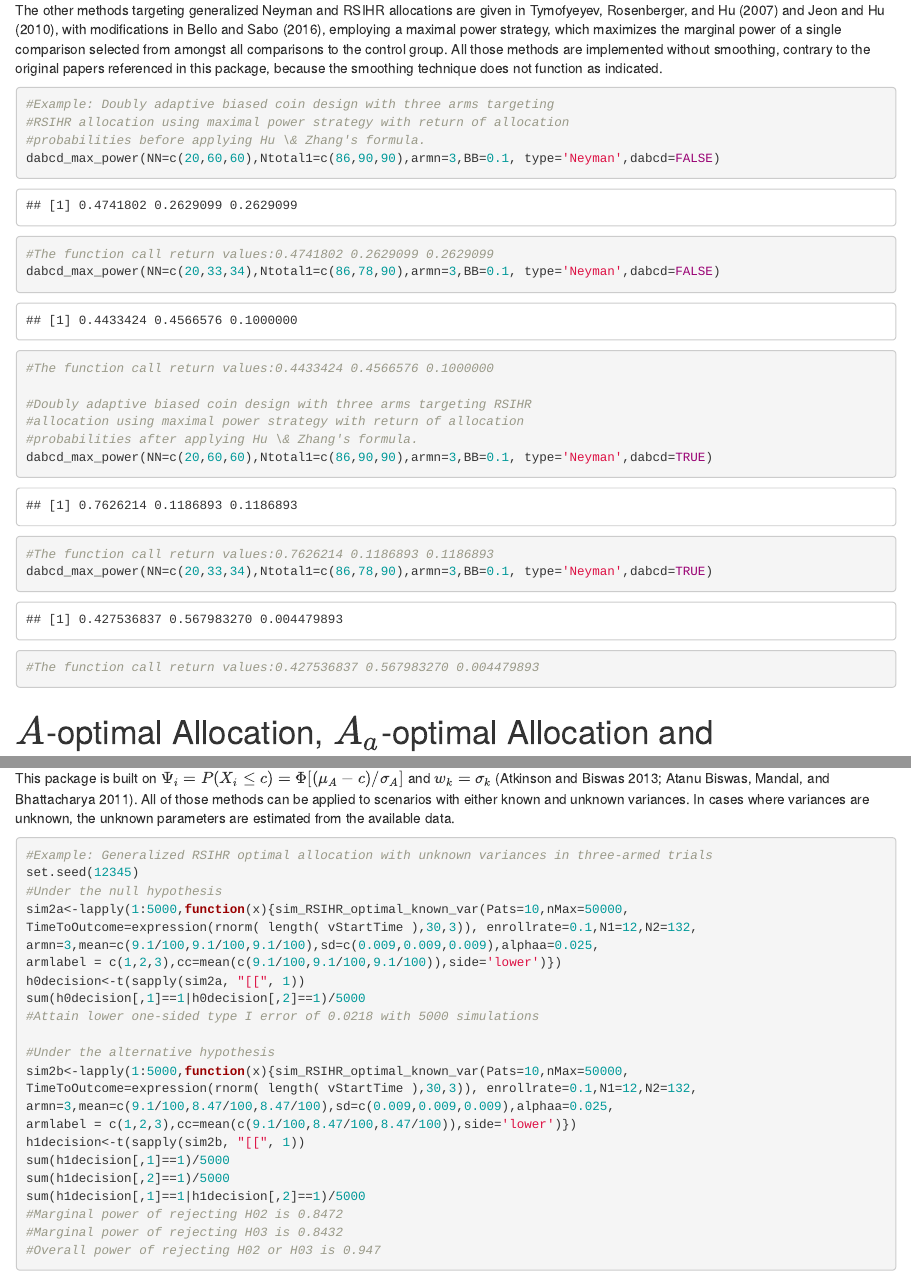
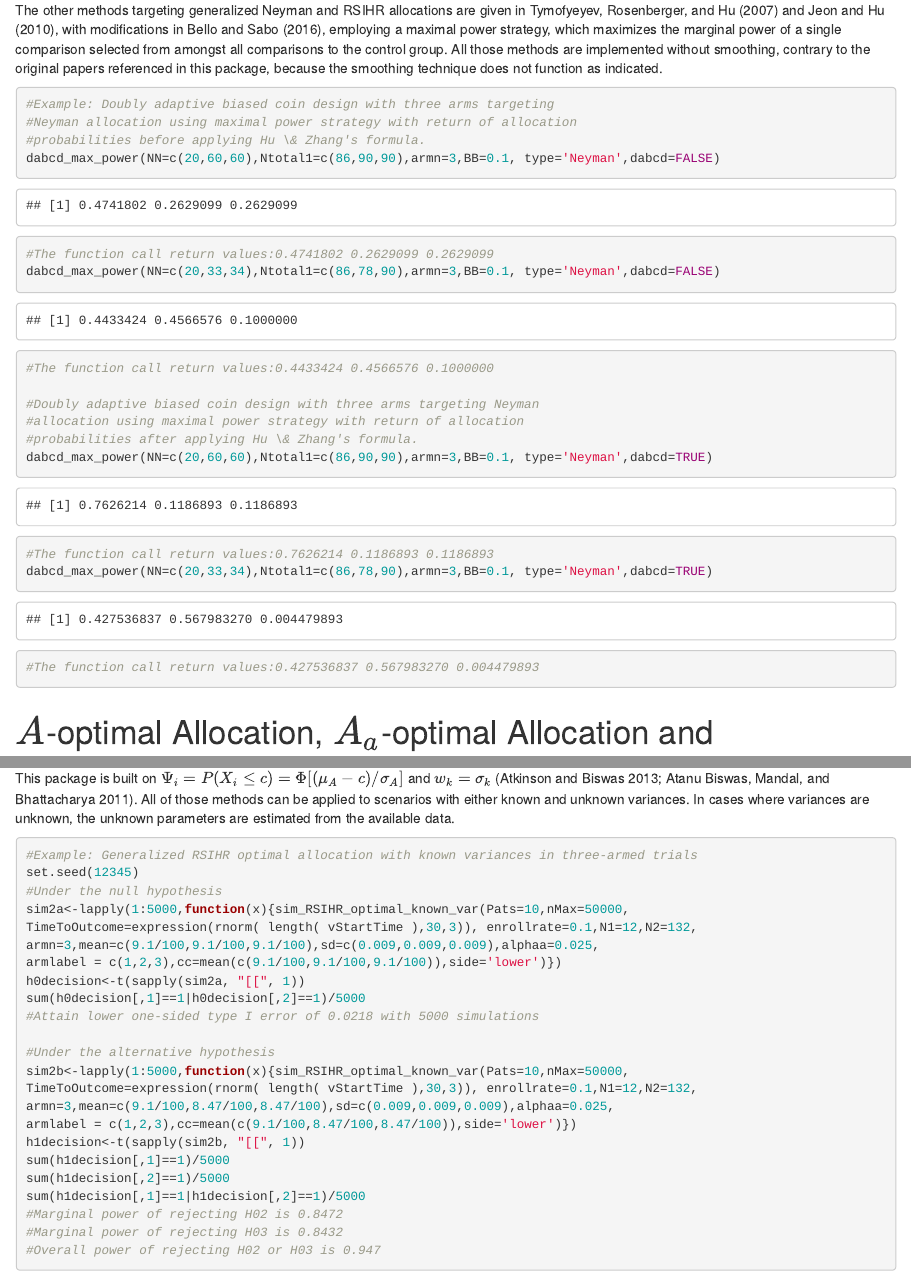
Before and after one commit to yayayaoyaoyao/RARtrials, an R Markdown document (vignettes/RARtrials.Rmd): the page in a window 1100 px wide, from 2680 px down, and a second part further down, joined at a grey line. Rendered offline with R 4.5, knitr and Pandoc, with nearby package versions; some code elsewhere in the file could not run offline.

Commit message:
2024-09-24

````diff
--- a/vignettes/RARtrials.Rmd
+++ b/vignettes/RARtrials.Rmd
@@ -125,14 +125,14 @@ The other methods targeting generalized Neyman and RSIHR allocations are given i
 
 ```{r }
 #Example: Doubly adaptive biased coin design with three arms targeting
-#RSIHR allocation using maximal power strategy with return of allocation
+#Neyman allocation using maximal power strategy with return of allocation
 #probabilities before applying Hu \& Zhang's formula.
 dabcd_max_power(NN=c(20,60,60),Ntotal1=c(86,90,90),armn=3,BB=0.1, type='Neyman',dabcd=FALSE)
 #The function call return values:0.4741802 0.2629099 0.2629099
 dabcd_max_power(NN=c(20,33,34),Ntotal1=c(86,78,90),armn=3,BB=0.1, type='Neyman',dabcd=FALSE)
 #The function call return values:0.4433424 0.4566576 0.1000000
 
-#Doubly adaptive biased coin design with three arms targeting RSIHR
+#Doubly adaptive biased coin design with three arms targeting Neyman
 #allocation using maximal power strategy with return of allocation
 #probabilities after applying Hu \& Zhang's formula.
 dabcd_max_power(NN=c(20,60,60),Ntotal1=c(86,90,90),armn=3,BB=0.1, type='Neyman',dabcd=TRUE)
@@ -159,7 +159,7 @@ $$\rho_k=\frac{w_k}{\sqrt{\frac{w_1}{\Psi_1}}\sqrt{\sum_{i=2}^{k}{\Psi_i}{w_i}}+
 This package is built on $\Psi_i=P(X_i\leq c)=\Phi[(\mu_A-c)/\sigma_A]$ and $w_k=\sigma_k$ [@Atkinson2013; @Biswas2011]. All of those methods can be applied to scenarios with either known and unknown variances. In cases where variances are unknown, the unknown parameters are estimated from the available data.
 
 ```{r eval=FALSE}
-#Example: Generalized RSIHR optimal allocation with unknown variances in three-armed trials
+#Example: Generalized RSIHR optimal allocation with known variances in three-armed trials
 set.seed(12345)
 #Under the null hypothesis
 sim2a<-lapply(1:5000,function(x){sim_RSIHR_optimal_known_var(Pats=10,nMax=50000,
````
